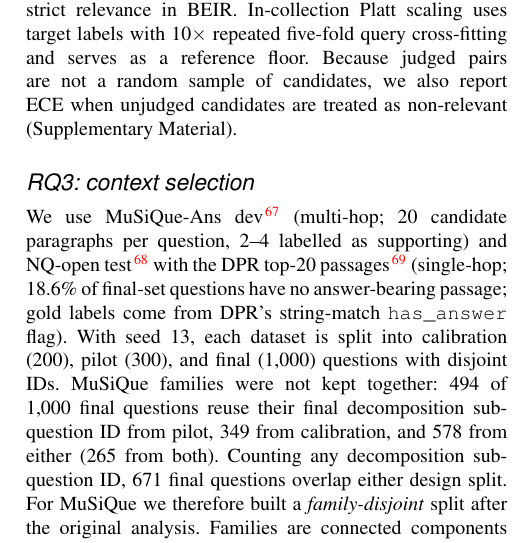
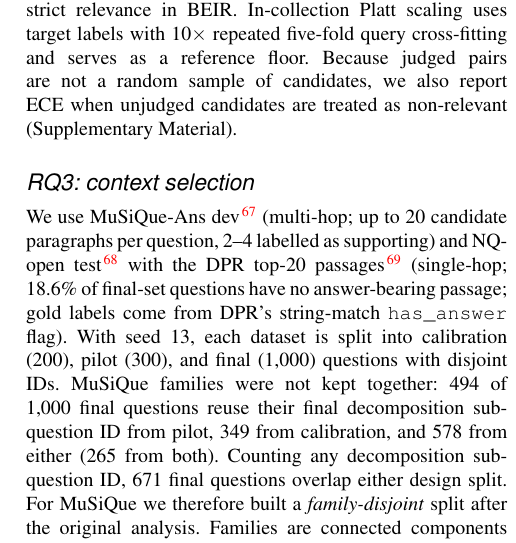
Before and after one commit to parv-bhargava/ChoiceRank, a LaTeX document (SAGE/ChoiceRank/saga_manuscript.tex, which reads SAGE/ChoiceRank/sections/experiments.tex): part of one column of page 4 of 14, cut so that both start at the same text. Compiled offline with pdfLaTeX.

Commit message:
SAGE: MuSiQue has up to 20 candidate paragraphs per question
16 of 2,417 questions have 17-19.

```diff
--- a/SAGE/ChoiceRank/sections/experiments.tex
+++ b/SAGE/ChoiceRank/sections/experiments.tex
@@ -32,7 +32,7 @@ Because judged pairs are not a random sample of candidates, we also report ECE w
 
 \subsection{RQ3: context selection}
 
-We use MuSiQue-Ans dev\cite{trivedi2022musique} (multi-hop; 20 candidate paragraphs per question, 2--4 labelled as supporting) and NQ-open test\cite{kwiatkowski2019nq} with the DPR top-20 passages\cite{karpukhin2020dpr} (single-hop; 18.6\% of final-set questions have no answer-bearing passage; gold labels come from DPR's string-match \texttt{has\_answer} flag).
+We use MuSiQue-Ans dev\cite{trivedi2022musique} (multi-hop; up to 20 candidate paragraphs per question, 2--4 labelled as supporting) and NQ-open test\cite{kwiatkowski2019nq} with the DPR top-20 passages\cite{karpukhin2020dpr} (single-hop; 18.6\% of final-set questions have no answer-bearing passage; gold labels come from DPR's string-match \texttt{has\_answer} flag).
 With seed 13, each dataset is split into calibration (200), pilot (300), and final (1,000) questions with disjoint IDs. MuSiQue families were not kept together: 494 of 1,000 final questions reuse their final decomposition sub-question ID from pilot, 349 from calibration, and 578 from either (265 from both). Counting any decomposition sub-question ID, 671 final questions overlap either design split.
 For MuSiQue we therefore built a \emph{family-disjoint} split after the original analysis. Families are connected components over all 2{,}417 MuSiQue dev questions, linking questions that share any decomposition ID. We drop every family that contains a pilot question, shuffle the remaining families with seed 13, and assign whole families to a calibration split (\texttt{calib\_fd}, 199 questions in 95 families, hop-stratified) and a final split (\texttt{final\_fd}, 597 questions in 270 families; largest family 20 questions). No decomposition ID or family is shared between \texttt{calib\_fd}, \texttt{final\_fd}, and the pilot. Because the large 3- and 4-hop families reach the pilot, \texttt{final\_fd} is 88\% 2-hop (526/58/13 two-, three-, and four-hop questions, versus 52/31/17\% in the original final split). We reuse the nine policies and thresholds locked after the original pilot without re-tuning, and refit Platt scaling and Jev's readout on \texttt{calib\_fd}. The family-disjoint split is our primary MuSiQue result; the original split and the retrospective 329-question subset without directly shared sub-question IDs are reported as sensitivity analyses. NQ questions have no decompositions and keep the original split.
 The calibration set is used to fit Platt scaling on gold labels and to choose Jev's probability readout by Brier score (Noul on MuSiQue, Choice-3 strict on NQ); thresholds are therefore applied to \emph{Platt-scaled} probabilities that use target-dataset labels.
```
